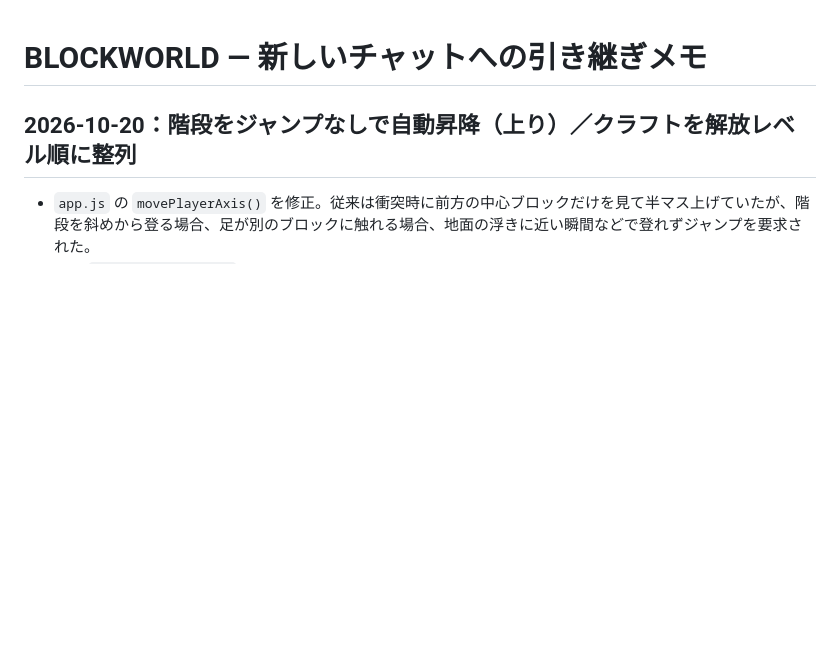
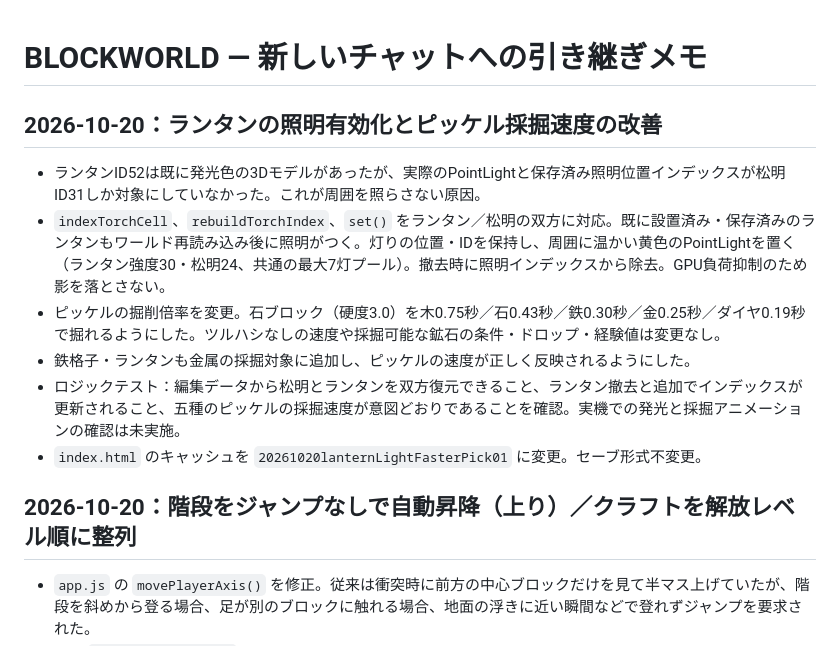
Before and after one commit to ninjinboys/-blockworld, a Markdown page: PROJECT_HANDOFF.md, the part around the change. Rendered like a GitHub page; blank space fills up the shorter version.

Commit message:
Record lantern light indexing and pickaxe mining timing improvements for handoff

```diff
--- a/PROJECT_HANDOFF.md
+++ b/PROJECT_HANDOFF.md
@@ -1,4 +1,12 @@
 # BLOCKWORLD — 新しいチャットへの引き継ぎメモ
+
+## 2026-10-20：ランタンの照明有効化とピッケル採掘速度の改善
+- ランタンID52は既に発光色の3Dモデルがあったが、実際のPointLightと保存済み照明位置インデックスが松明ID31しか対象にしていなかった。これが周囲を照らさない原因。
+- `indexTorchCell`、`rebuildTorchIndex`、`set()` をランタン／松明の双方に対応。既に設置済み・保存済みのランタンもワールド再読み込み後に照明がつく。灯りの位置・IDを保持し、周囲に温かい黄色のPointLightを置く（ランタン強度30・松明24、共通の最大7灯プール）。撤去時に照明インデックスから除去。GPU負荷抑制のため影を落とさない。
+- ピッケルの掘削倍率を変更。石ブロック（硬度3.0）を木0.75秒／石0.43秒／鉄0.30秒／金0.25秒／ダイヤ0.19秒で掘れるようにした。ツルハシなしの速度や採掘可能な鉱石の条件・ドロップ・経験値は変更なし。
+- 鉄格子・ランタンも金属の採掘対象に追加し、ピッケルの速度が正しく反映されるようにした。
+- ロジックテスト：編集データから松明とランタンを双方復元できること、ランタン撤去と追加でインデックスが更新されること、五種のピッケルの採掘速度が意図どおりであることを確認。実機での発光と採掘アニメーションの確認は未実施。
+- `index.html` のキャッシュを `20261020lanternLightFasterPick01` に変更。セーブ形式不変更。
 
 ## 2026-10-20：階段をジャンプなしで自動昇降（上り）／クラフトを解放レベル順に整列
 - `app.js` の `movePlayerAxis()` を修正。従来は衝突時に前方の中心ブロックだけを見て半マス上げていたが、階段を斜めから登る場合、足が別のブロックに触れる場合、地面の浮きに近い瞬間などで登れずジャンプを要求された。
```
